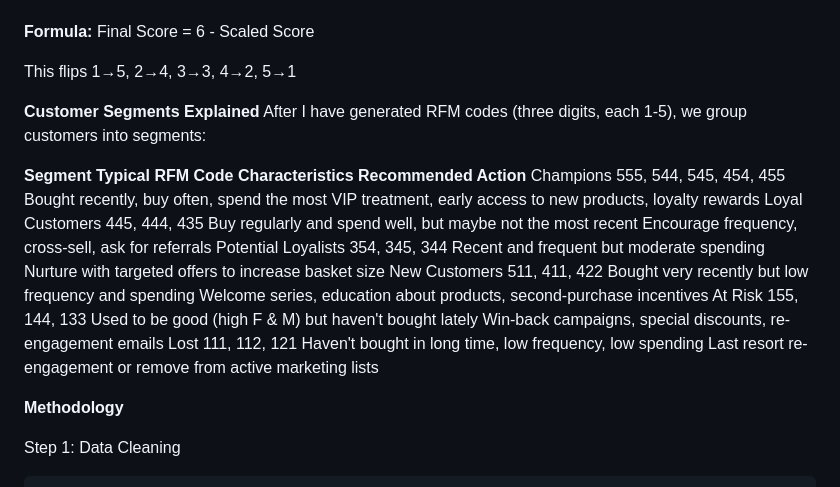
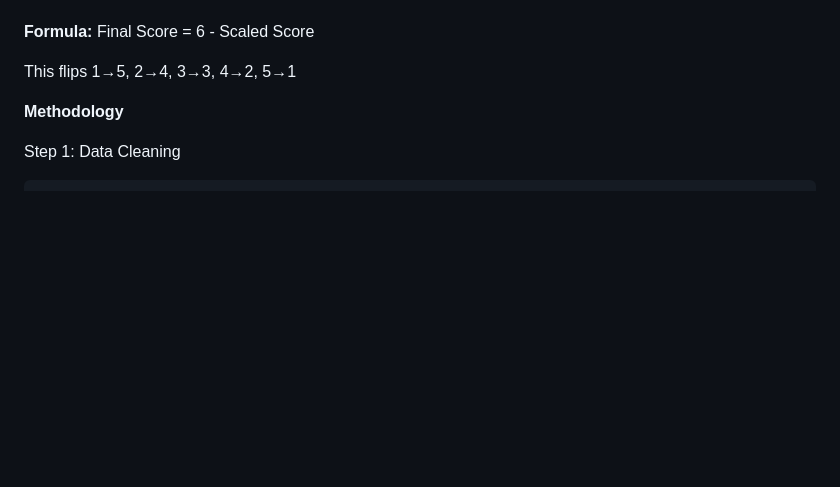
Before and after one commit to Excel-De-Analyst/-Customer-Segmentation-Analysis-using-RFM-Modeling-, a Markdown page: README.md, the part around the change. GitHub-like rendering; blank space fills up the shorter version.

```diff
--- a/README.md
+++ b/README.md
@@ -58,23 +58,6 @@ The Solution: Reverse the scale
 
 This flips 1→5, 2→4, 3→3, 4→2, 5→1
 
-**Customer Segments Explained**
- After I have generated  RFM codes (three digits, each 1-5), we group customers into segments:
-
-**Segment	        Typical RFM Code	         Characteristics	               Recommended Action**
-Champions     	   555, 544, 545, 454, 455	   Bought recently, buy often,
-                                            spend the most                   VIP treatment, early access to new products,                                                                               loyalty rewards
-Loyal Customers	     445, 444, 435	         Buy regularly and spend well,
-                                            but maybe not the most recent	    Encourage frequency, cross-sell, ask for                                                                                   referrals
-Potential Loyalists	  354, 345, 344	        Recent and frequent but moderate
-                                            spending	                        Nurture with targeted offers to increase                                                                                   basket size
-New Customers	       511, 411, 422	         Bought very recently but low
-                                             frequency and spending          	Welcome series, education about products,                                                                                  second-purchase incentives
-At Risk              155, 144, 133	         Used to be good (high F & M)
-                                           but haven't bought lately	        Win-back campaigns, special discounts, re-                                                                                 engagement emails
-Lost	               111, 112, 121	        Haven't bought in long time,
-                                            low frequency, low spending      	Last resort re-engagement or remove from                                                                                   active marketing lists
-
 
    **Methodology**
 
```
